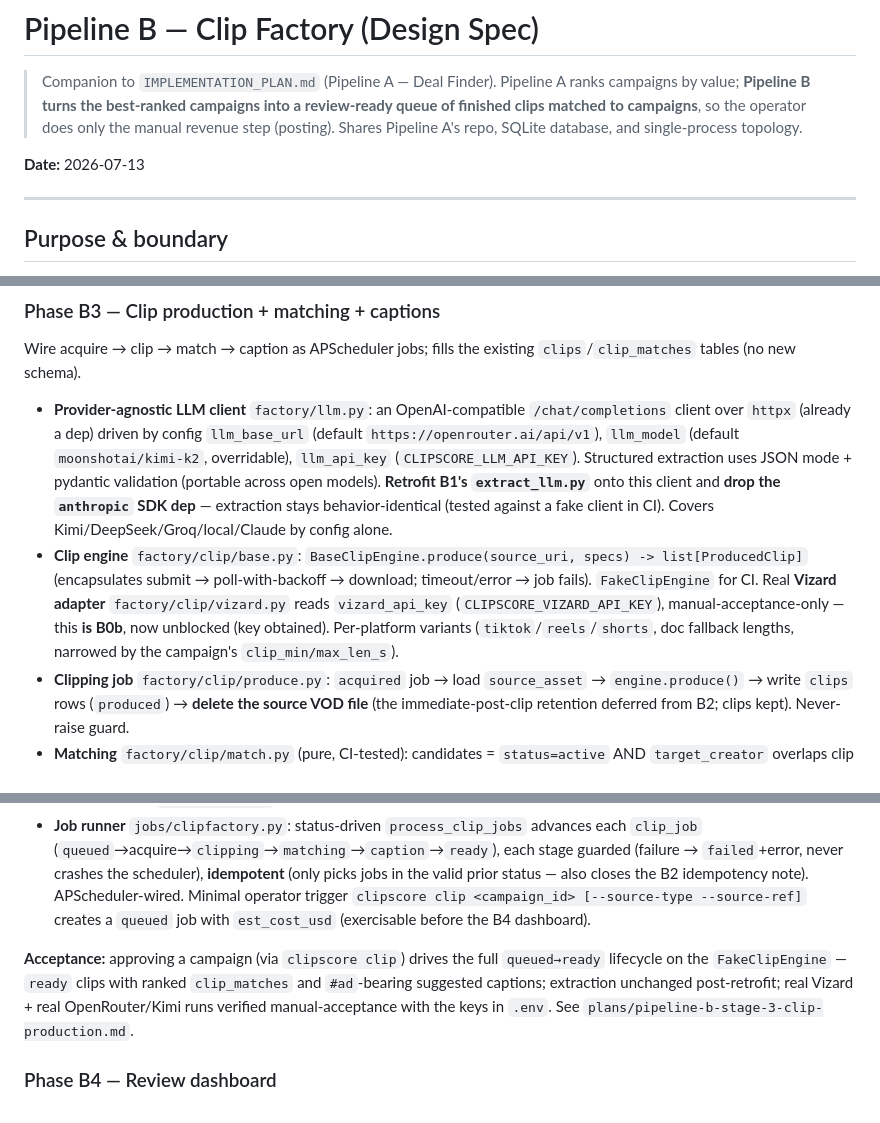
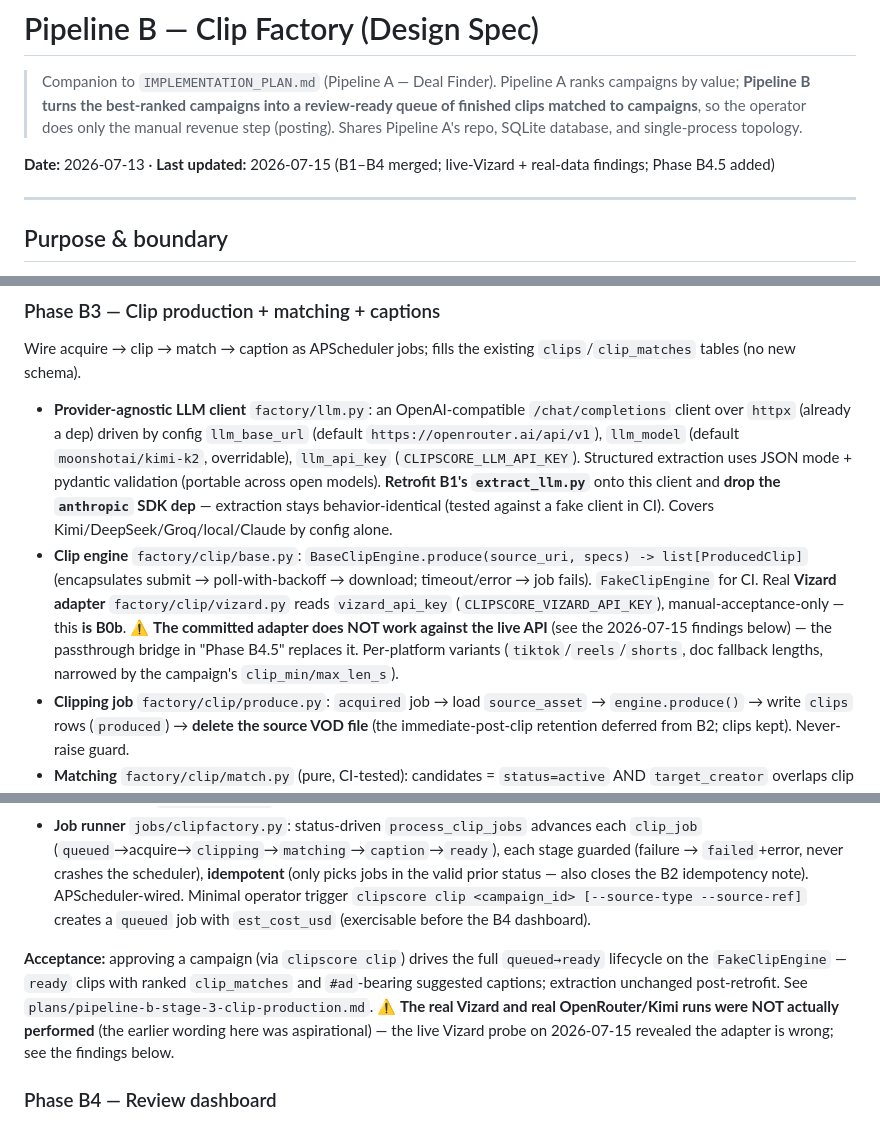
Before and after one commit to slukehart/clip-content-gen, a Markdown page: PIPELINE_B_CLIP_FACTORY.md, 3 parts joined by grey strips. Drawn GitHub-style.

```diff
--- a/PIPELINE_B_CLIP_FACTORY.md
+++ b/PIPELINE_B_CLIP_FACTORY.md
@@ -2,7 +2,7 @@
 
 > Companion to `IMPLEMENTATION_PLAN.md` (Pipeline A — Deal Finder). Pipeline A ranks campaigns by value; **Pipeline B turns the best-ranked campaigns into a review-ready queue of finished clips matched to campaigns**, so the operator does only the manual revenue step (posting). Shares Pipeline A's repo, SQLite database, and single-process topology.
 
-**Date:** 2026-07-13
+**Date:** 2026-07-13 · **Last updated:** 2026-07-15 (B1–B4 merged; live-Vizard + real-data findings; Phase B4.5 added)
 
 ---
 
@@ -255,13 +255,13 @@ Vendor is **selected: Vizard** (verified against official docs — real REST API
 Wire acquire → clip → match → caption as APScheduler jobs; fills the existing `clips`/`clip_matches` tables (no new schema).
 
 - **Provider-agnostic LLM client** `factory/llm.py`: an OpenAI-compatible `/chat/completions` client over `httpx` (already a dep) driven by config `llm_base_url` (default `https://openrouter.ai/api/v1`), `llm_model` (default `moonshotai/kimi-k2`, overridable), `llm_api_key` (`CLIPSCORE_LLM_API_KEY`). Structured extraction uses JSON mode + pydantic validation (portable across open models). **Retrofit B1's `extract_llm.py`** onto this client and **drop the `anthropic` SDK dep** — extraction stays behavior-identical (tested against a fake client in CI). Covers Kimi/DeepSeek/Groq/local/Claude by config alone.
-- **Clip engine** `factory/clip/base.py`: `BaseClipEngine.produce(source_uri, specs) -> list[ProducedClip]` (encapsulates submit → poll-with-backoff → download; timeout/error → job fails). `FakeClipEngine` for CI. Real **Vizard adapter** `factory/clip/vizard.py` reads `vizard_api_key` (`CLIPSCORE_VIZARD_API_KEY`), manual-acceptance-only — this **is B0b**, now unblocked (key obtained). Per-platform variants (`tiktok`/`reels`/`shorts`, doc fallback lengths, narrowed by the campaign's `clip_min/max_len_s`).
+- **Clip engine** `factory/clip/base.py`: `BaseClipEngine.produce(source_uri, specs) -> list[ProducedClip]` (encapsulates submit → poll-with-backoff → download; timeout/error → job fails). `FakeClipEngine` for CI. Real **Vizard adapter** `factory/clip/vizard.py` reads `vizard_api_key` (`CLIPSCORE_VIZARD_API_KEY`), manual-acceptance-only — this **is B0b**. ⚠️ **The committed adapter does NOT work against the live API** (see the 2026-07-15 findings below) — the passthrough bridge in "Phase B4.5" replaces it. Per-platform variants (`tiktok`/`reels`/`shorts`, doc fallback lengths, narrowed by the campaign's `clip_min/max_len_s`).
 - **Clipping job** `factory/clip/produce.py`: `acquired` job → load `source_asset` → `engine.produce()` → write `clips` rows (`produced`) → **delete the source VOD file** (the immediate-post-clip retention deferred from B2; clips kept). Never-raise guard.
 - **Matching** `factory/clip/match.py` (pure, CI-tested): candidates = `status=active` AND `target_creator` overlaps clip creator AND campaign platform ∈ produced variants AND clip length ∈ `[clip_min_len_s, clip_max_len_s]` (hard failures exclude); `match_score` = CVS niche-percentile × spec-fit; write ranked `clip_matches` + `meets_requirements`; clip → `ready`.
 - **Captioning** `factory/clip/caption.py`: deterministic floor that ALWAYS injects an FTC `#ad` disclosure + required handles/hashtags from `caption_rules` (regardless of whether the campaign states it — compliance-first); optional LLM enrichment via `factory/llm.py` when a key is set (manual-acceptance).
 - **Job runner** `jobs/clipfactory.py`: status-driven `process_clip_jobs` advances each `clip_job` (`queued`→acquire→`clipping`→`matching`→`caption`→`ready`), each stage guarded (failure → `failed`+error, never crashes the scheduler), **idempotent** (only picks jobs in the valid prior status — also closes the B2 idempotency note). APScheduler-wired. Minimal operator trigger `clipscore clip <campaign_id> [--source-type --source-ref]` creates a `queued` job with `est_cost_usd` (exercisable before the B4 dashboard).
 
-**Acceptance:** approving a campaign (via `clipscore clip`) drives the full `queued→ready` lifecycle on the `FakeClipEngine` — `ready` clips with ranked `clip_matches` and `#ad`-bearing suggested captions; extraction unchanged post-retrofit; real Vizard + real OpenRouter/Kimi runs verified manual-acceptance with the keys in `.env`. See `plans/pipeline-b-stage-3-clip-production.md`.
+**Acceptance:** approving a campaign (via `clipscore clip`) drives the full `queued→ready` lifecycle on the `FakeClipEngine` — `ready` clips with ranked `clip_matches` and `#ad`-bearing suggested captions; extraction unchanged post-retrofit. See `plans/pipeline-b-stage-3-clip-production.md`. ⚠️ **The real Vizard and real OpenRouter/Kimi runs were NOT actually performed** (the earlier wording here was aspirational) — the live Vizard probe on 2026-07-15 revealed the adapter is wrong; see the findings below.
 
 ### Phase B4 — Review dashboard
 **Planned 2026-07-15** in `plans/pipeline-b-stage-4-review-dashboard.md` — **not yet built.**
```
Also changed, not shown: other parts of PIPELINE_B_CLIP_FACTORY.md (+18 -3 lines), CLAUDE.md (+37 -11 lines).
